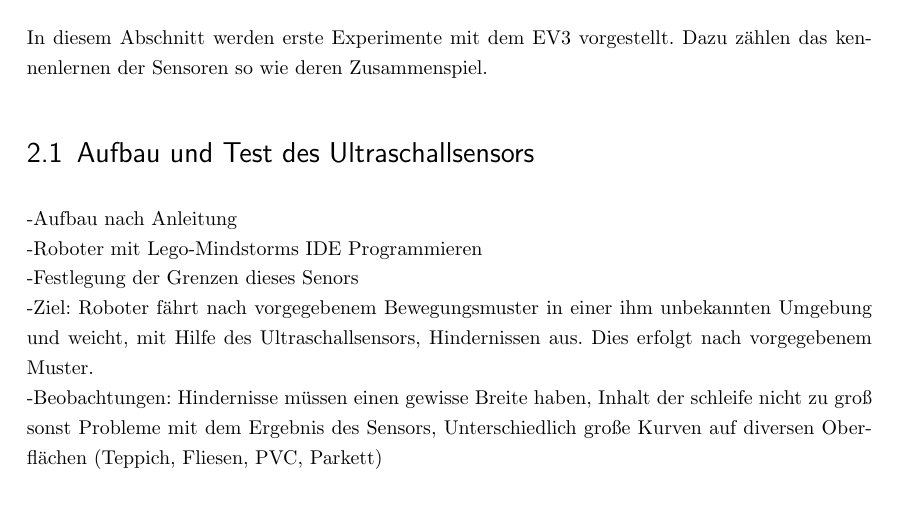
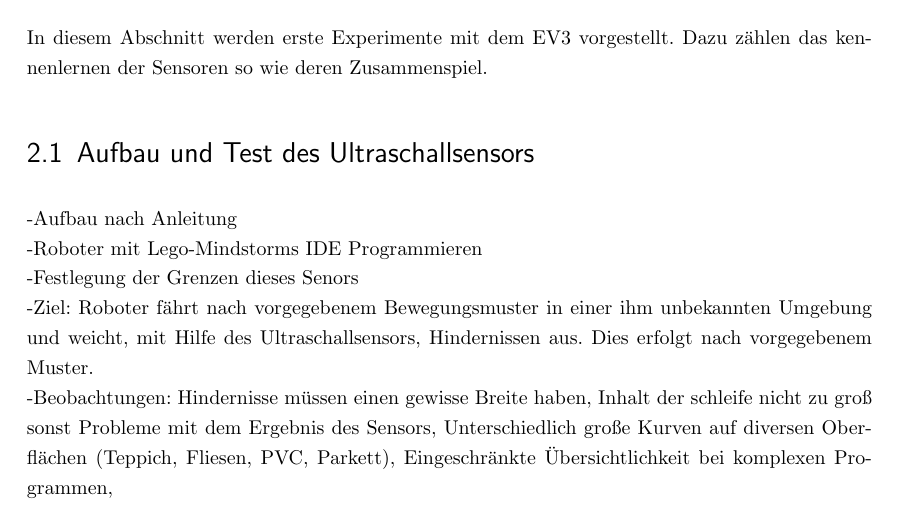
Before and after one commit to saschlick/Studienarbeit, a LaTeX document (Studienarbeit/Dokument/Skript.tex, which reads Studienarbeit/Dokument/content/02-ersteExperimente.tex): part of page 5 of 9, cut so that both start at the same text. The pictures show the PDF file Studienarbeit/Dokument/Skript.pdf that the author committed with the source.

Commit message:
Erweiterung Studienarbeit
Erweiterung Erste Experimente-->Aufbau und Test

```diff
--- a/Studienarbeit/Dokument/content/02-ersteExperimente.tex
+++ b/Studienarbeit/Dokument/content/02-ersteExperimente.tex
@@ -5,4 +5,4 @@ In diesem Abschnitt werden erste Experimente mit dem EV3 vorgestellt. Dazu zähl
 -Roboter mit Lego-Mindstorms IDE Programmieren \\
 -Festlegung der Grenzen dieses Senors\\
 -Ziel: Roboter fährt nach vorgegebenem Bewegungsmuster in einer ihm unbekannten Umgebung und weicht, mit Hilfe des Ultraschallsensors, Hindernissen aus. Dies erfolgt nach vorgegebenem Muster.\\
--Beobachtungen: Hindernisse müssen einen gewisse Breite haben, Inhalt der schleife nicht zu groß sonst Probleme mit dem Ergebnis des Sensors, Unterschiedlich große Kurven auf diversen Oberflächen (Teppich, Fliesen, PVC, Parkett)  \\
+-Beobachtungen: Hindernisse müssen einen gewisse Breite haben, Inhalt der schleife nicht zu groß sonst Probleme mit dem Ergebnis des Sensors, Unterschiedlich große Kurven auf diversen Oberflächen (Teppich, Fliesen, PVC, Parkett), Eingeschränkte Übersichtlichkeit bei komplexen Programmen, \\
```
Also changed, not shown: Studienarbeit/Dokument/Skript.pdf, 3 other files.
